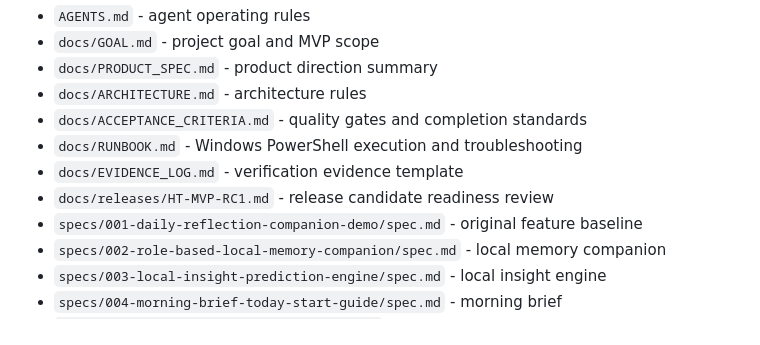
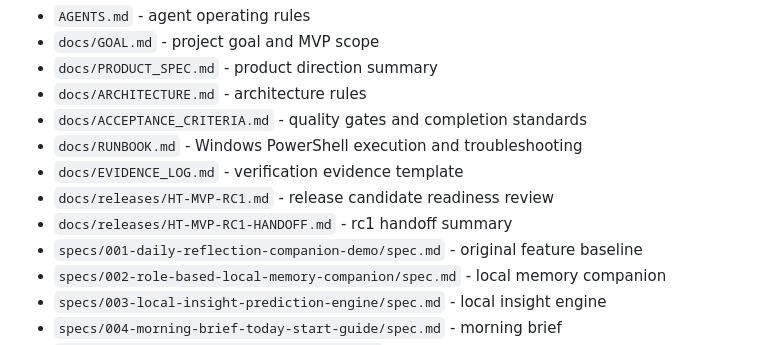
Before and after one commit to yubi-lee/yonlab-heart-talk, a Markdown page: README.md, the part around the change. Drawn GitHub-style.

Commit message:
docs: add HeartTalk RC1 handoff summary

```diff
--- a/README.md
+++ b/README.md
@@ -90,6 +90,7 @@ flutter build apk --debug
 - `docs/RUNBOOK.md` - Windows PowerShell execution and troubleshooting
 - `docs/EVIDENCE_LOG.md` - verification evidence template
 - `docs/releases/HT-MVP-RC1.md` - release candidate readiness review
+- `docs/releases/HT-MVP-RC1-HANDOFF.md` - rc1 handoff summary
 - `specs/001-daily-reflection-companion-demo/spec.md` - original feature baseline
 - `specs/002-role-based-local-memory-companion/spec.md` - local memory companion
 - `specs/003-local-insight-prediction-engine/spec.md` - local insight engine
```
Also changed, not shown: docs/releases/HT-MVP-RC1-HANDOFF.md (added, +134 -0 lines).
